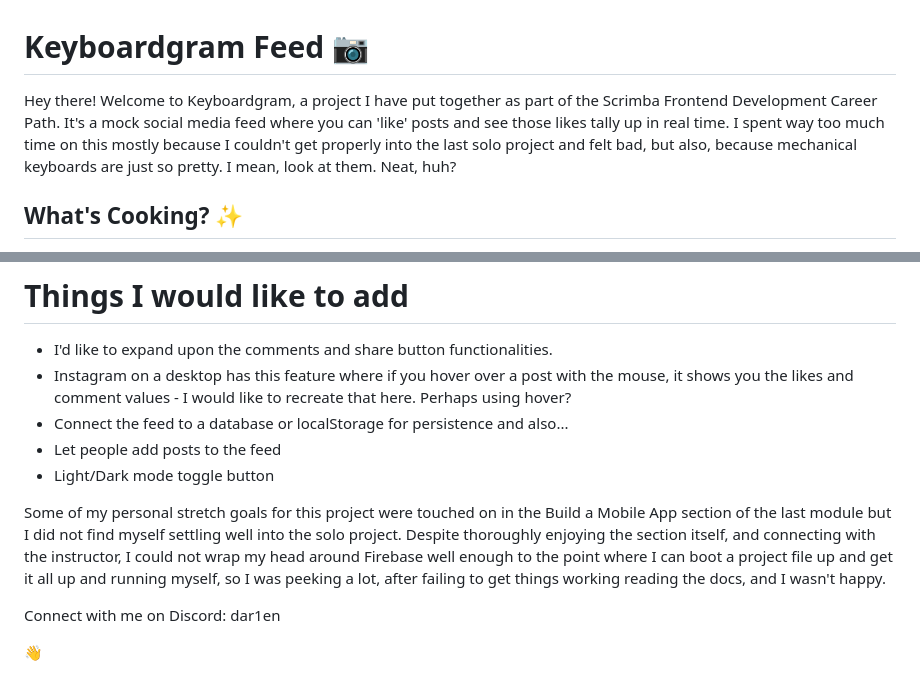
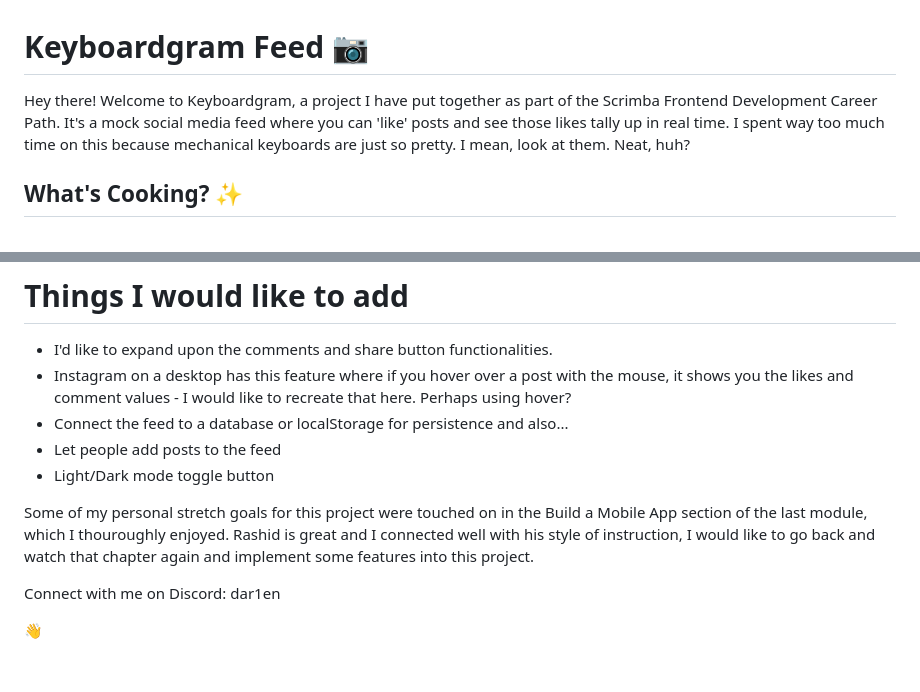
Before and after one commit to franko-c/Unknown, a Markdown page: README.md, 2 parts joined by grey strips. Drawn GitHub-style.

```diff
--- a/README.md
+++ b/README.md
@@ -1,6 +1,6 @@
 # Keyboardgram Feed :camera:
 
-Hey there! Welcome to Keyboardgram, a project I have put together as part of the Scrimba Frontend Development Career Path. It's a mock social media feed where you can 'like' posts and see those likes tally up in real time. I spent way too much time on this mostly because I couldn't get properly into the last solo project and felt bad, but also, because mechanical keyboards are just so pretty. I mean, look at them. Neat, huh?
+Hey there! Welcome to Keyboardgram, a project I have put together as part of the Scrimba Frontend Development Career Path. It's a mock social media feed where you can 'like' posts and see those likes tally up in real time. I spent way too much time on this because mechanical keyboards are just so pretty. I mean, look at them. Neat, huh?
 
 ## What's Cooking? :sparkles:
 
@@ -25,7 +25,7 @@ Hey there! Welcome to Keyboardgram, a project I have put together as part of the
 - Let people add posts to the feed
 - Light/Dark mode toggle button
 
-Some of my personal stretch goals for this project were touched on in the Build a Mobile App section of the last module but I did not find myself settling well into the solo project. Despite thoroughly enjoying the section itself, and connecting with the instructor, I could not wrap my head around Firebase well enough to the point where I can boot a project file up and get it all up and running myself, so I was peeking a lot, after failing to get things working reading the docs, and I wasn't happy.
+Some of my personal stretch goals for this project were touched on in the Build a Mobile App section of the last module, which I thouroughly enjoyed. Rashid is great and I connected well with his style of instruction, I would like to go back and watch that chapter again and implement some features into this project.
 
 
 Connect with me on Discord: dar1en
```
